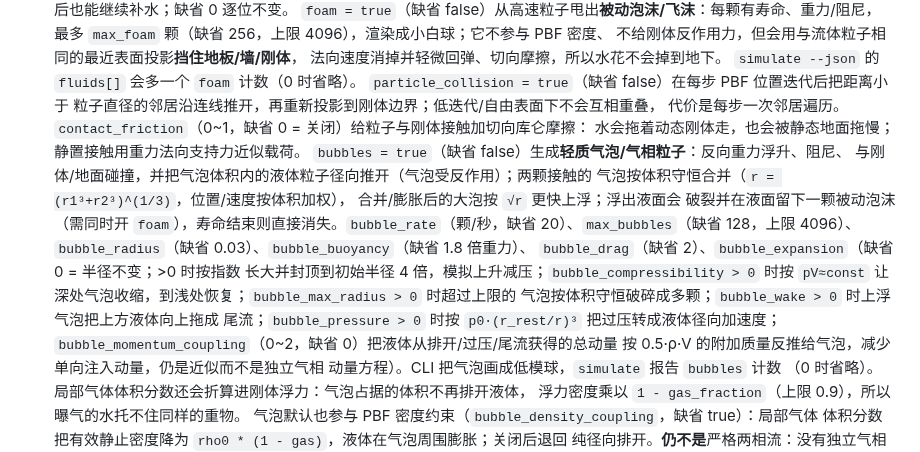
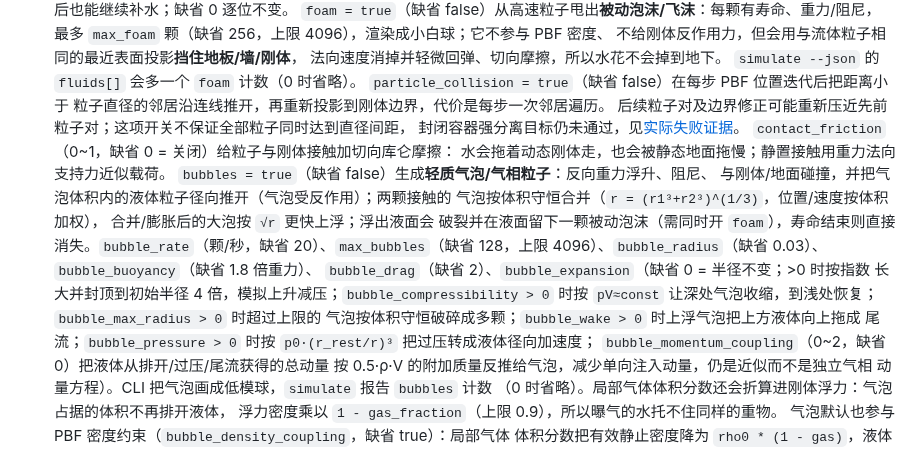
Before and after one commit to gh503/quench3d, a Markdown page: README.md, the part around the change. Rendered like a GitHub page.

Commit message:
docs(fluid): distinguish pair correction from unmet global separation

```diff
--- a/README.md
+++ b/README.md
@@ -1248,8 +1248,10 @@ hinge/slider）。
   法向速度消掉并轻微回弹、切向摩擦，所以水花不会掉到地下。
   `simulate --json` 的 `fluids[]` 会多一个 `foam` 计数（0 时省略）。
   `particle_collision = true`（缺省 false）在每步 PBF 位置迭代后把距离小于
-  粒子直径的邻居沿连线推开，再重新投影到刚体边界；低迭代/自由表面下不会互相重叠，
-  代价是每步一次邻居遍历。`contact_friction`（0~1，缺省 0 = 关闭）给粒子与刚体接触加切向库仑摩擦：
+  粒子直径的邻居沿连线推开，再重新投影到刚体边界，代价是每步一次邻居遍历。
+  后续粒子对及边界修正可能重新压近先前粒子对；这项开关不保证全部粒子同时达到直径间距，
+  封闭容器强分离目标仍未通过，见[实际失败证据](docs/experiments/sealed_particle_separation.md)。
+  `contact_friction`（0~1，缺省 0 = 关闭）给粒子与刚体接触加切向库仑摩擦：
   水会拖着动态刚体走，也会被静态地面拖慢；静置接触用重力法向支持力近似载荷。
   `bubbles = true`（缺省 false）生成**轻质气泡/气相粒子**：反向重力浮升、阻尼、
   与刚体/地面碰撞，并把气泡体积内的液体粒子径向推开（气泡受反作用）；两颗接触的
```
Also changed, not shown: docs/engine_completion_roadmap.md (+6 -0 lines).
